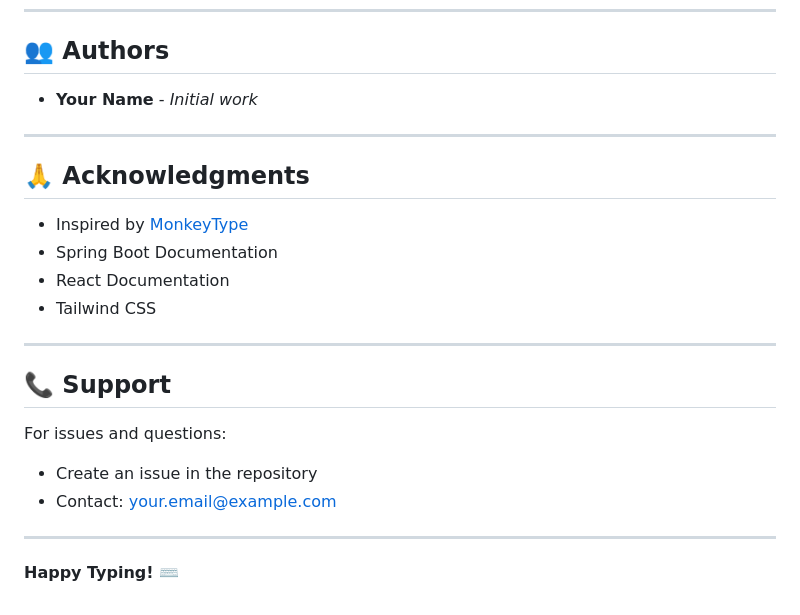
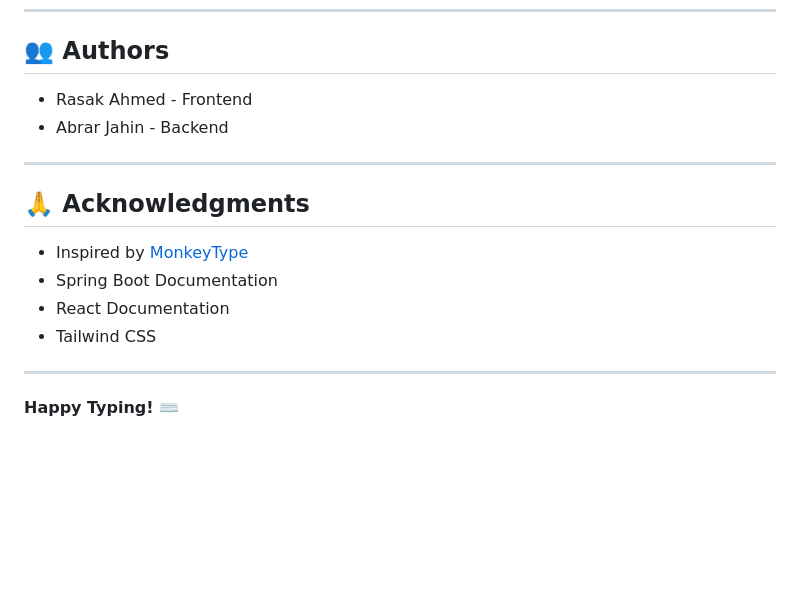
Before and after one commit to itsABR4R/Fast-Fingers, a Markdown page: README.md, the part around the change. GitHub-like rendering; blank space fills up the shorter version.

Commit message:
Modify authors list and remove support section
Updated authors section and removed support information.

```diff
--- a/README.md
+++ b/README.md
@@ -356,7 +356,8 @@ This project is created for educational purposes as part of an Advanced Object-O
 
 ## 👥 Authors
 
-- **Your Name** - *Initial work*
+- Rasak Ahmed  - Frontend
+- Abrar Jahin - Backend
 
 ---
 
@@ -369,12 +370,4 @@ This project is created for educational purposes as part of an Advanced Object-O
 
 ---
 
-## 📞 Support
-
-For issues and questions:
-- Create an issue in the repository
-- Contact: your.email@example.com
-
----
-
 **Happy Typing! ⌨️**
```
